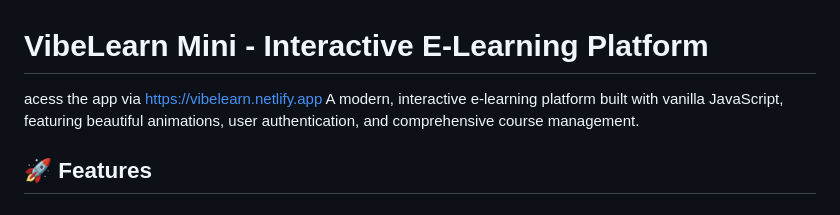
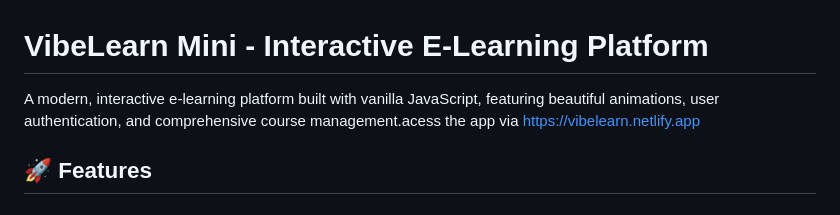
Before and after one commit to brian6870/VIBELEARN, a Markdown page: README.md, the part around the change. Drawn GitHub-style.

```diff
--- a/README.md
+++ b/README.md
@@ -1,7 +1,7 @@
 # VibeLearn Mini - Interactive E-Learning Platform
-acess the app via
+
+A modern, interactive e-learning platform built with vanilla JavaScript, featuring beautiful animations, user authentication, and comprehensive course management.acess the app via
 https://vibelearn.netlify.app
-A modern, interactive e-learning platform built with vanilla JavaScript, featuring beautiful animations, user authentication, and comprehensive course management.
 
 
 ## 🚀 Features
```
